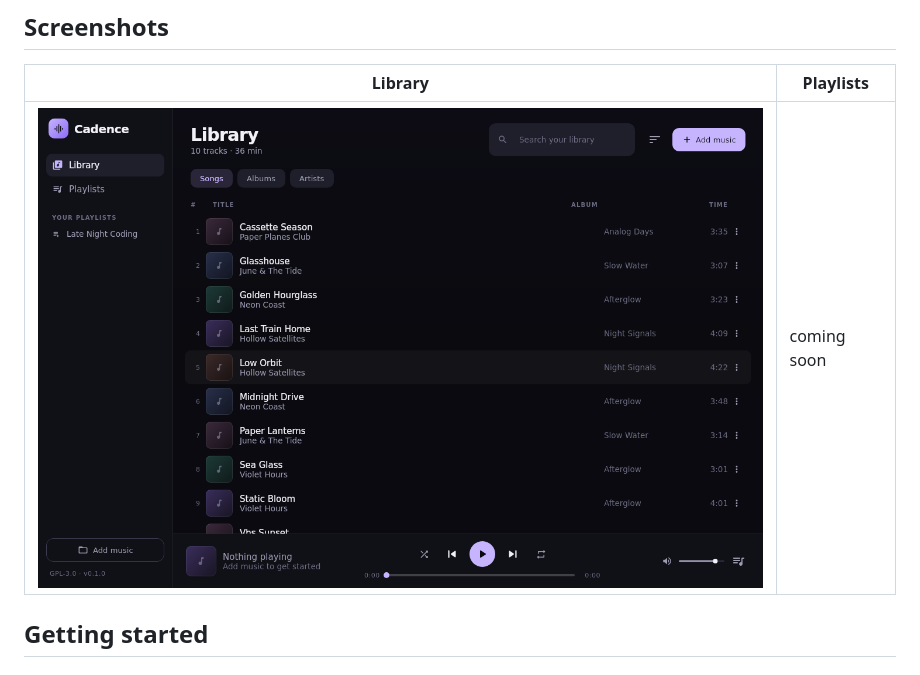
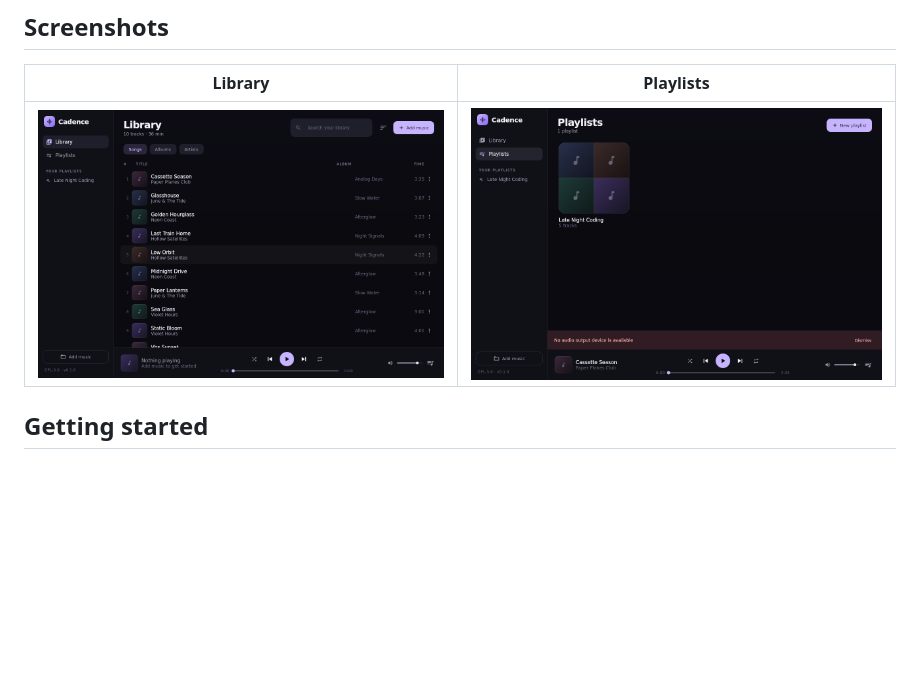
Before and after one commit to danishtesting4/cadence, a Markdown page: README.md, the part around the change. Rendered like a GitHub page; pictures changed too: docs/playlists.png (added); blank space fills up the shorter version.

Commit message:
docs: add playlists screenshot

```diff
--- a/README.md
+++ b/README.md
@@ -32,7 +32,7 @@ telemetry, and no network connection required.
 
 | Library | Playlists |
 | --- | --- |
-| ![Library](docs/screenshot.png) | coming soon |
+| ![Library](docs/screenshot.png) | ![Playlists](docs/playlists.png) |
 
 ## Getting started
 
```
